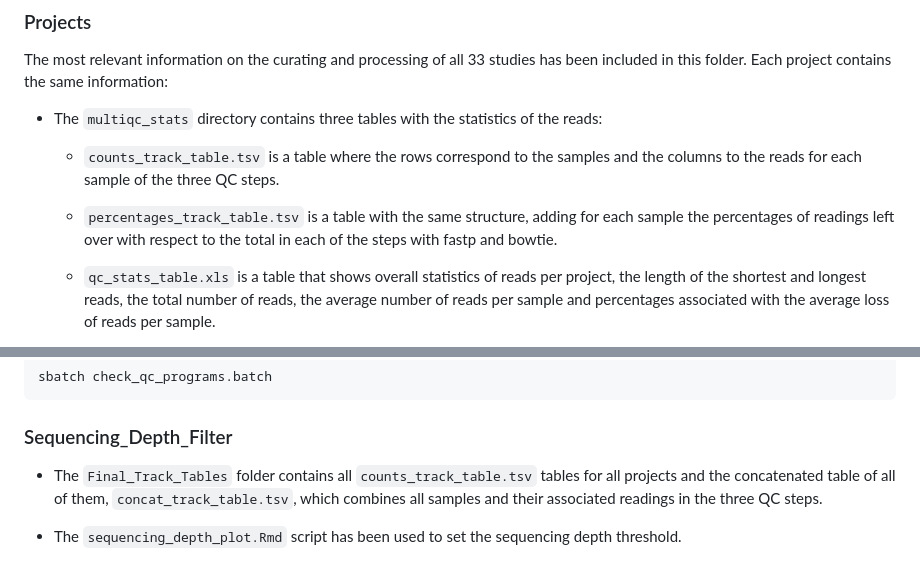
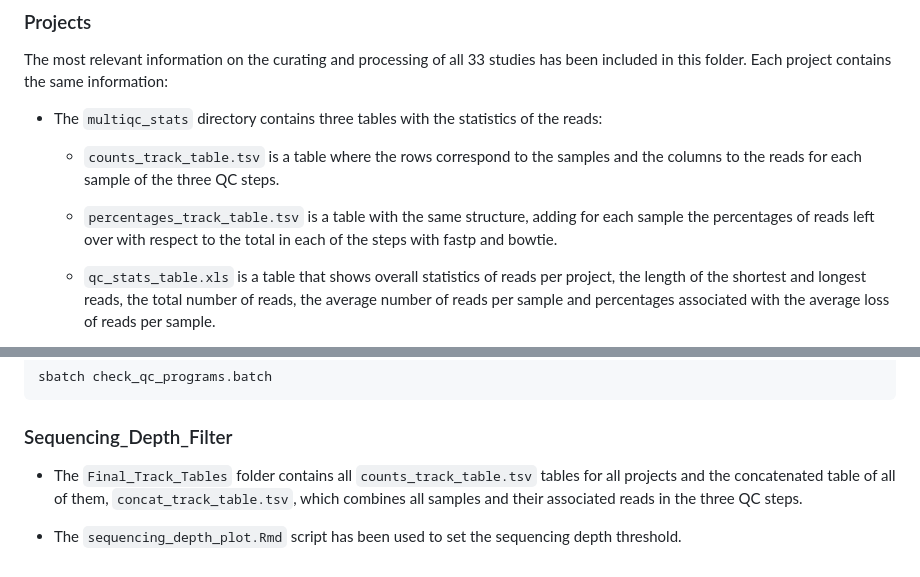
Before and after one commit to EnriqueRT/HumanEukaryoticMicrobiota, a Markdown page: README.md, 2 parts joined by grey strips. Rendered like a GitHub page.

```diff
--- a/README.md
+++ b/README.md
@@ -95,7 +95,7 @@ The most relevant information on the curating and processing of all 33 studies h
 
    *  `counts_track_table.tsv` is a table where the rows correspond to the samples and the columns to the reads for each sample of the three QC steps.
 
-   *  `percentages_track_table.tsv` is a table with the same structure, adding for each sample the percentages of readings left over with respect to the total in each of the steps with fastp and bowtie.
+   *  `percentages_track_table.tsv` is a table with the same structure, adding for each sample the percentages of reads left over with respect to the total in each of the steps with fastp and bowtie.
 
    *  `qc_stats_table.xls` is a table that shows overall statistics of reads per project, the length of the shortest and longest reads, the total number of reads, the average number of reads per sample and percentages associated with the average loss of reads per sample.
 
@@ -142,6 +142,6 @@ sbatch check_qc_programs.batch
 
 ### Sequencing_Depth_Filter
 
-- The `Final_Track_Tables` folder contains all `counts_track_table.tsv` tables for all projects and the concatenated table of all of them, `concat_track_table.tsv`, which combines all samples and their associated readings in the three QC steps.
+- The `Final_Track_Tables` folder contains all `counts_track_table.tsv` tables for all projects and the concatenated table of all of them, `concat_track_table.tsv`, which combines all samples and their associated reads in the three QC steps.
 
 - The `sequencing_depth_plot.Rmd` script has been used to set the sequencing depth threshold.
```
